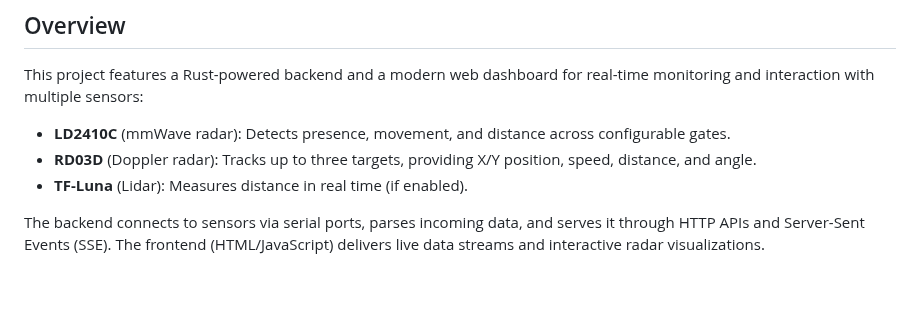
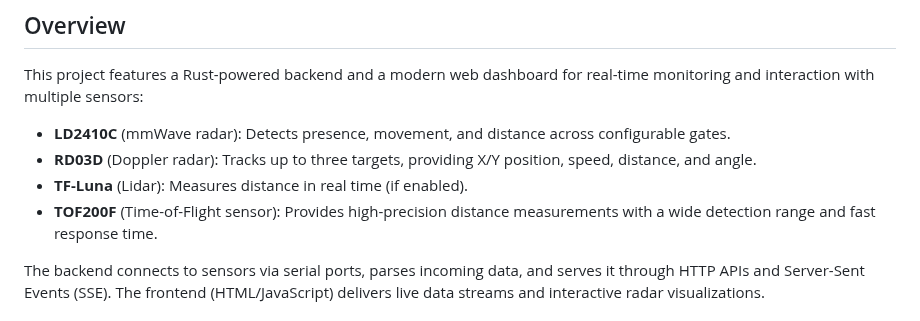
Before and after one commit to Fay3l/sensor, a Markdown page: README.md, the part around one of its changes. Rendered like a GitHub page; blank space fills up the shorter version.

```diff
--- a/README.md
+++ b/README.md
@@ -7,6 +7,7 @@ This project features a Rust-powered backend and a modern web dashboard for real
 - **LD2410C** (mmWave radar): Detects presence, movement, and distance across configurable gates.
 - **RD03D** (Doppler radar): Tracks up to three targets, providing X/Y position, speed, distance, and angle.
 - **TF-Luna** (Lidar): Measures distance in real time (if enabled).
+- **TOF200F** (Time-of-Flight sensor): Provides high-precision distance measurements with a wide detection range and fast response time.
 
 The backend connects to sensors via serial ports, parses incoming data, and serves it through HTTP APIs and Server-Sent Events (SSE). The frontend (HTML/JavaScript) delivers live data streams and interactive radar visualizations.
 
```
Also changed, not shown: other parts of README.md (+1 -1 lines).
